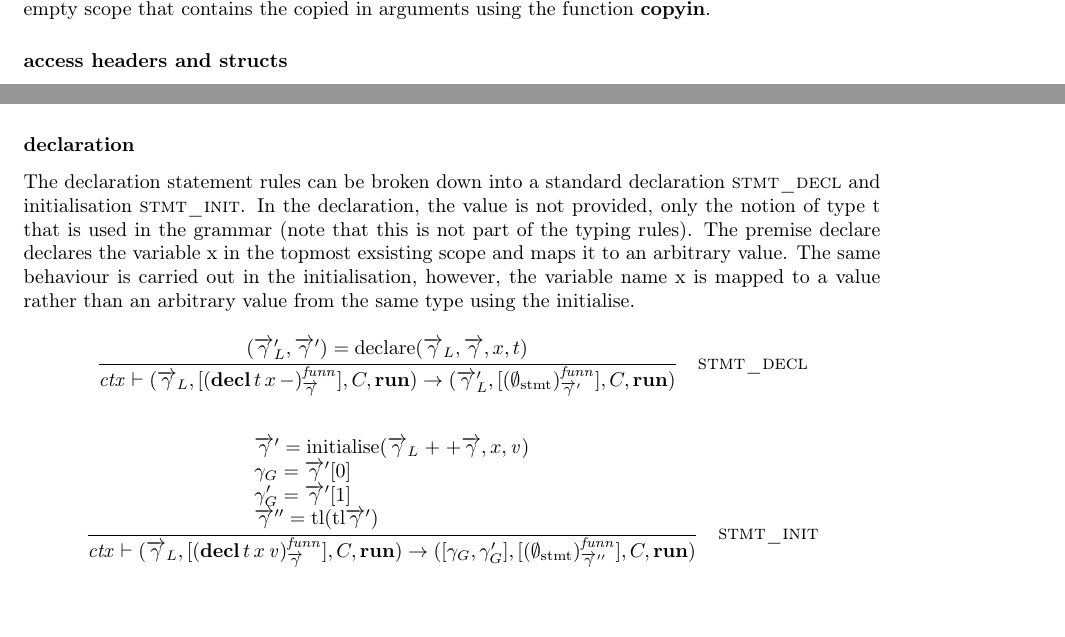
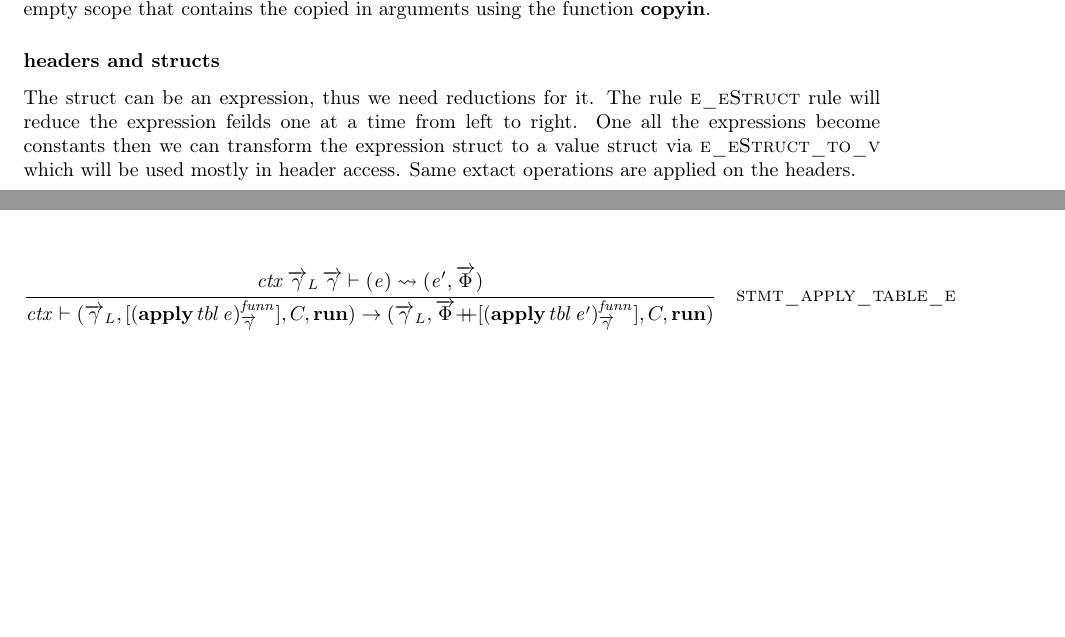
Before and after one commit to kth-step/HOL4P4, a LaTeX document (docs/semantics/main.tex): two parts of pages 7 and 9 of 23 before the commit and two parts of pages 7 and 11 of 23 after it, joined at a grey line, cut so that both start at the same text, the shorter picture padded with empty space. Compiled offline with LaTeX, dvips and Ghostscript.

```diff
--- a/docs/semantics/main.tex
+++ b/docs/semantics/main.tex
@@ -334,3 +335,5 @@
 \end{figure}
 
 
+\subsubsection*{headers and structs}
+The struct can be an expression, thus we need reductions for it. The rule \textsc{e\_eStruct} rule will reduce the expression feilds one at a time from left to right. One all the expressions become constants then we can transform the expression struct to a value struct via \textsc{e\_eStruct\_to\_v} which will be used mostly in header access. Same extact operations are applied on the headers.
@@ -388,14 +400,14 @@
 The semantics of the statements are presented in this section. \footnote{Rules for reducing expressions in all contexts are found in Appendix~\ref{app:exp}}.
 
 
-\subsubsection*{declaration}
-The declaration statement rules can be broken down into a standard declaration \textsc{stmt\_decl} and initialisation \textsc{stmt\_init}. In the declaration, the value is not provided, only the notion of type t that is used in the grammar (note that this is not part of the typing rules). The premise $\mathrm{declare}$ declares the variable x in the topmost exsisting scope and maps it to an arbitrary value. The same behaviour is carried out in the initialisation, however, the variable name x is mapped to a value rather than an arbitrary value from the same type using the $\mathrm{initialise}$.
+%\subsubsection*{declaration}
+%The declaration statement rules can be broken down into a standard declaration \textsc{stmt\_decl} and initialisation \textsc{stmt\_init}. In the declaration, the value is not provided, only the notion of type t that is used in the grammar (note that this is not part of the typing rules). The premise $\mathrm{declare}$ declares the variable x in the topmost exsisting scope and maps it to an arbitrary value. The same behaviour is carried out in the initialisation, however, the variable name x is mapped to a value rather than an arbitrary value from the same type using the $\mathrm{initialise}$.
 
-\begin{figure}[ht!]
-    \ottusedrule{\ottdrulestmtXXdecl{}} \\
-    \ottusedrule{\ottdrulestmtXXinit{}}
-    \label{fig:decl_sem}
-\end{figure}
+%\begin{figure}[ht!]
+%    \ottusedrule{\ottdrulestmtXXdecl{}} \\
+%    \ottusedrule{\ottdrulestmtXXinit{}}
+%    \label{fig:decl_sem}
+%\end{figure}
 
 
 \subsubsection*{assignment}
@@ -439,5 +450,6 @@
 
 \begin{figure}[ht!]
+\ottusedrule{\ottdrulestmtXXapplyXXtableXXe{}} \\
 \ottusedrule{\ottdrulestmtXXapplyXXtableXXv{}}
 \label{fig:apply_sem}
 \end{figure}
```
Also changed, not shown: docs/semantics/main.tex (23 more changed lines), 1 other file.
